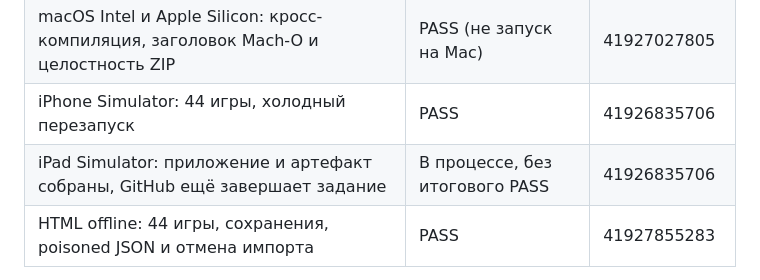
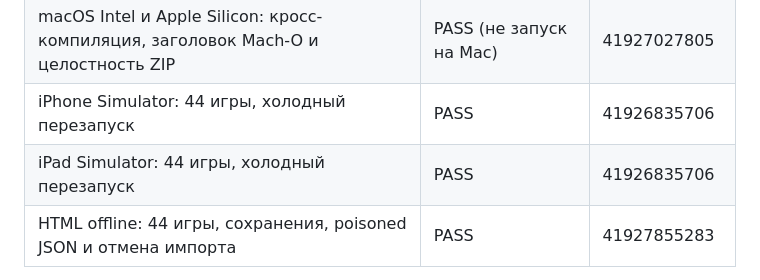
Before and after one commit to Caprifan2078/NEON-CASINO-ANDROID-, a Markdown page: .ci/QA_SAVES_RNG_PLATFORMS_20261105_RU.md, the part around the change. GitHub-like rendering.

Commit message:
docs(qa): iPad Simulator confirmed PASS 44 games and persisted storage after cold restart

```diff
--- a/.ci/QA_SAVES_RNG_PLATFORMS_20261105_RU.md
+++ b/.ci/QA_SAVES_RNG_PLATFORMS_20261105_RU.md
@@ -22,7 +22,7 @@
 | Windows, Linux, обновлённый P0 JavaScript в нативном приложении | PASS | 41926548608 |
 | macOS Intel и Apple Silicon: кросс-компиляция, заголовок Mach-O и целостность ZIP | PASS (не запуск на Mac) | 41927027805 |
 | iPhone Simulator: 44 игры, холодный перезапуск | PASS | 41926835706 |
-| iPad Simulator: приложение и артефакт собраны, GitHub ещё завершает задание | В процессе, без итогового PASS | 41926835706 |
+| iPad Simulator: 44 игры, холодный перезапуск | PASS | 41926835706 |
 | HTML offline: 44 игры, сохранения, poisoned JSON и отмена импорта | PASS | 41927855283 |
 
 Ранее:
```
